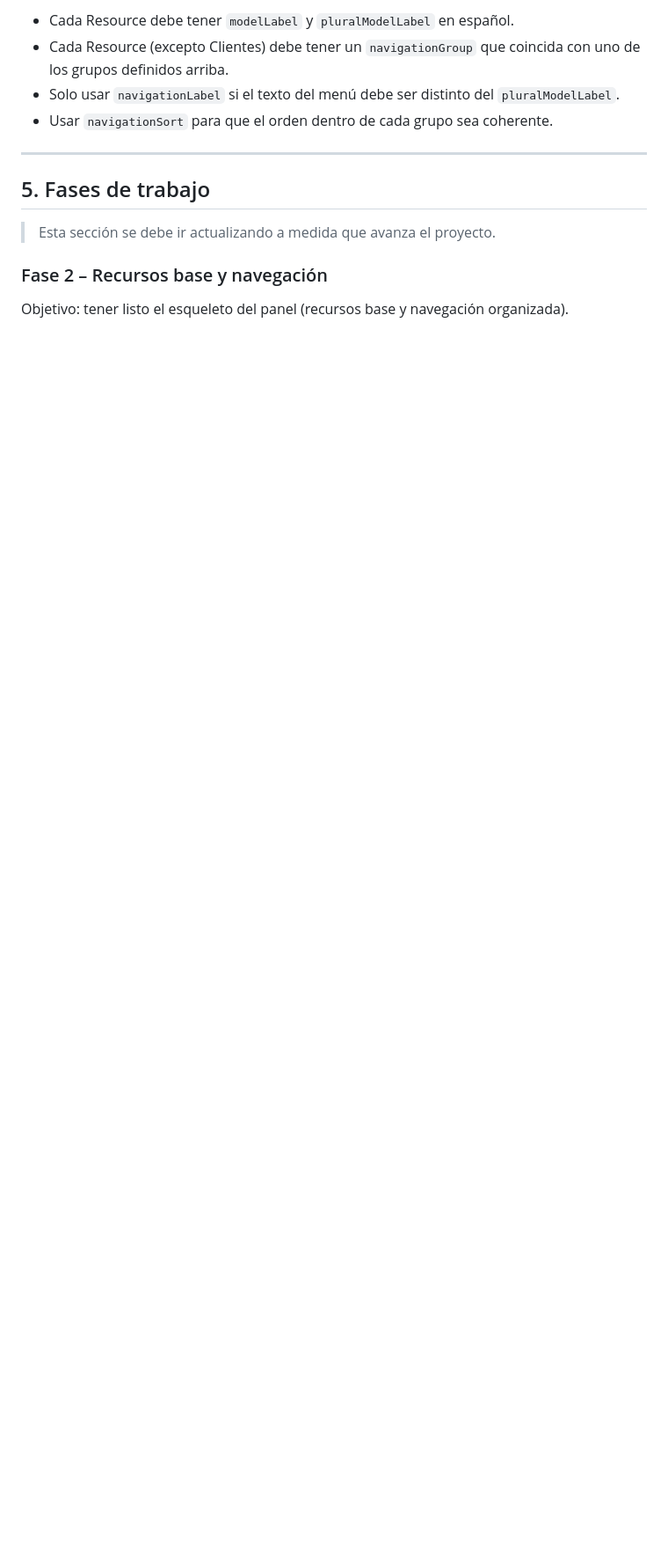
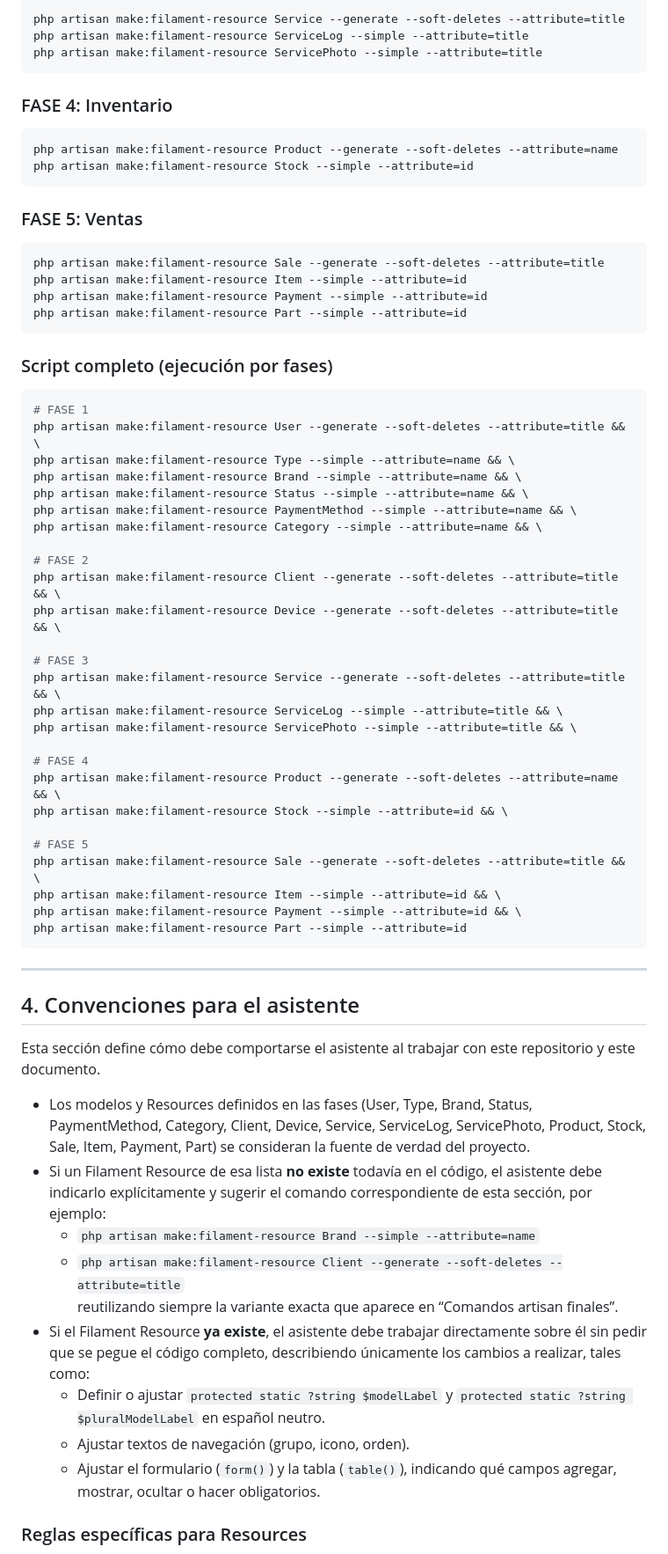
Before and after one commit to drfoxsoscomputer/servicio-tecnico, a Markdown page: docs/assistant-context.md, the part around one of its changes. Shown at 88% size. GitHub-like rendering; blank space fills up the shorter version.

````diff
--- a/docs/assistant-context.md
+++ b/docs/assistant-context.md
@@ -65,16 +136,72 @@ Reglas de navegación:
 
-- Cada Resource debe tener `modelLabel` y `pluralModelLabel` en español.
-- Cada Resource (excepto Clientes) debe tener un `navigationGroup` que coincida con uno de los grupos definidos arriba.
-- Solo usar `navigationLabel` si el texto del menú debe ser distinto del `pluralModelLabel`.
-- Usar `navigationSort` para que el orden dentro de cada grupo sea coherente.
+```bash
+php artisan make:filament-resource Service --generate --soft-deletes --attribute=title
+php artisan make:filament-resource ServiceLog --simple --attribute=title
+php artisan make:filament-resource ServicePhoto --simple --attribute=title
+```
+
+### FASE 4: Inventario
+
+```bash
+php artisan make:filament-resource Product --generate --soft-deletes --attribute=name
+php artisan make:filament-resource Stock --simple --attribute=id
+```
+
+### FASE 5: Ventas
+
+```bash
+php artisan make:filament-resource Sale --generate --soft-deletes --attribute=title
+php artisan make:filament-resource Item --simple --attribute=id
+php artisan make:filament-resource Payment --simple --attribute=id
+php artisan make:filament-resource Part --simple --attribute=id
+```
+
+### Script completo (ejecución por fases)
+
+```bash
+# FASE 1
+php artisan make:filament-resource User --generate --soft-deletes --attribute=title && \
+php artisan make:filament-resource Type --simple --attribute=name && \
+php artisan make:filament-resource Brand --simple --attribute=name && \
+php artisan make:filament-resource Status --simple --attribute=name && \
+php artisan make:filament-resource PaymentMethod --simple --attribute=name && \
+php artisan make:filament-resource Category --simple --attribute=name && \
+
+# FASE 2
+php artisan make:filament-resource Client --generate --soft-deletes --attribute=title && \
+php artisan make:filament-resource Device --generate --soft-deletes --attribute=title && \
+
+# FASE 3
+php artisan make:filament-resource Service --generate --soft-deletes --attribute=title && \
+php artisan make:filament-resource ServiceLog --simple --attribute=title && \
+php artisan make:filament-resource ServicePhoto --simple --attribute=title && \
+
+# FASE 4
+php artisan make:filament-resource Product --generate --soft-deletes --attribute=name && \
+php artisan make:filament-resource Stock --simple --attribute=id && \
+
+# FASE 5
+php artisan make:filament-resource Sale --generate --soft-deletes --attribute=title && \
+php artisan make:filament-resource Item --simple --attribute=id && \
+php artisan make:filament-resource Payment --simple --attribute=id && \
+php artisan make:filament-resource Part --simple --attribute=id
+```
 
 ---
 
-## 5. Fases de trabajo
+## 4. Convenciones para el asistente
 
-> Esta sección se debe ir actualizando a medida que avanza el proyecto.
+Esta sección define cómo debe comportarse el asistente al trabajar con este repositorio y este documento.
 
-### Fase 2 – Recursos base y navegación
+- Los modelos y Resources definidos en las fases (User, Type, Brand, Status, PaymentMethod, Category, Client, Device, Service, ServiceLog, ServicePhoto, Product, Stock, Sale, Item, Payment, Part) se consideran la fuente de verdad del proyecto.
+- Si un Filament Resource de esa lista **no existe** todavía en el código, el asistente debe indicarlo explícitamente y sugerir el comando correspondiente de esta sección, por ejemplo:
+  - `php artisan make:filament-resource Brand --simple --attribute=name`
+  - `php artisan make:filament-resource Client --generate --soft-deletes --attribute=title`
+  reutilizando siempre la variante exacta que aparece en “Comandos artisan finales”.
+- Si el Filament Resource **ya existe**, el asistente debe trabajar directamente sobre él sin pedir que se pegue el código completo, describiendo únicamente los cambios a realizar, tales como:
+  - Definir o ajustar `protected static ?string $modelLabel` y `protected static ?string $pluralModelLabel` en español neutro.
+  - Ajustar textos de navegación (grupo, icono, orden).
+  - Ajustar el formulario (`form()`) y la tabla (`table()`), indicando qué campos agregar, mostrar, ocultar o hacer obligatorios.
 
-Objetivo: tener listo el esqueleto del panel (recursos base y navegación organizada).
+### Reglas específicas para Resources
 
````
Also changed, not shown: other parts of docs/assistant-context.md (+130 -125 lines).
